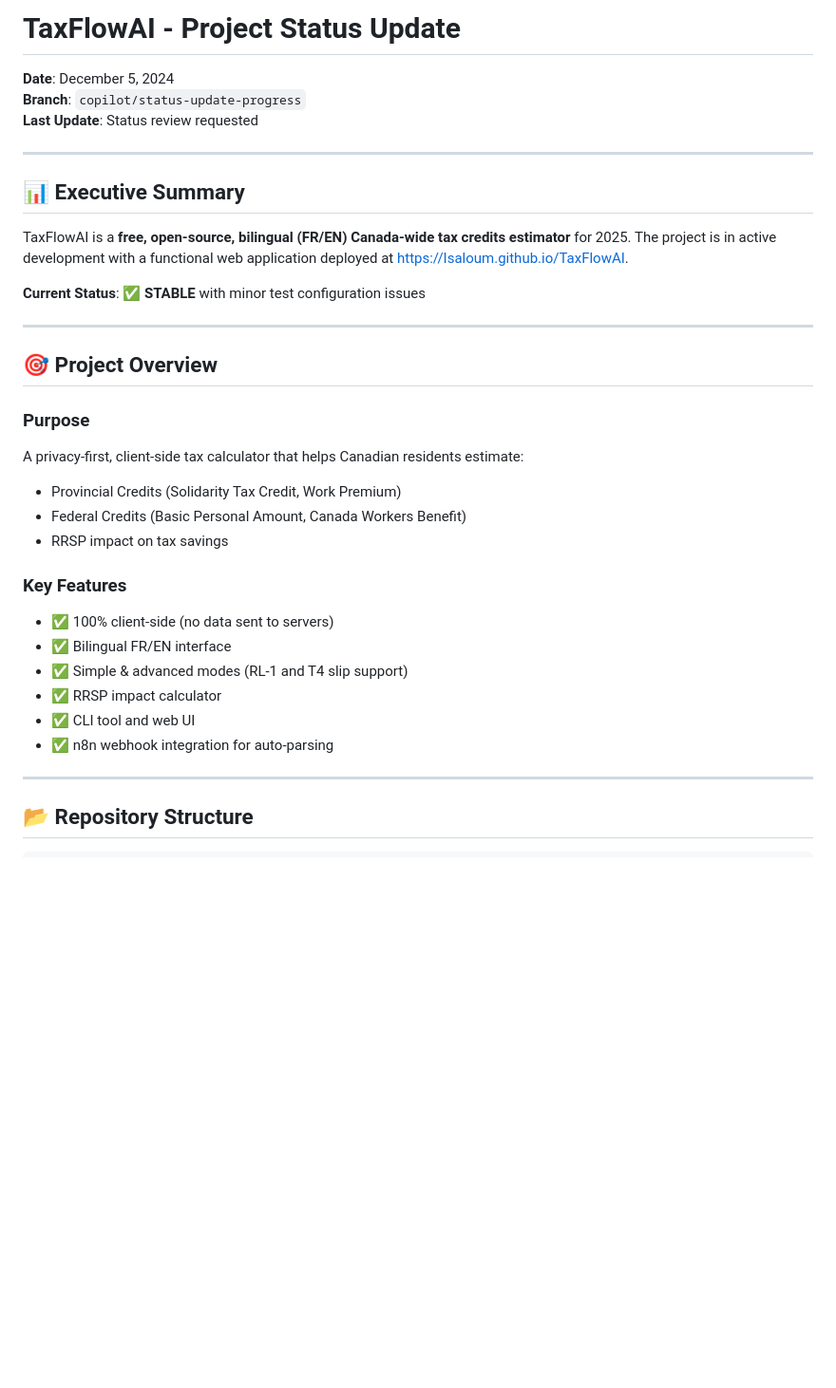
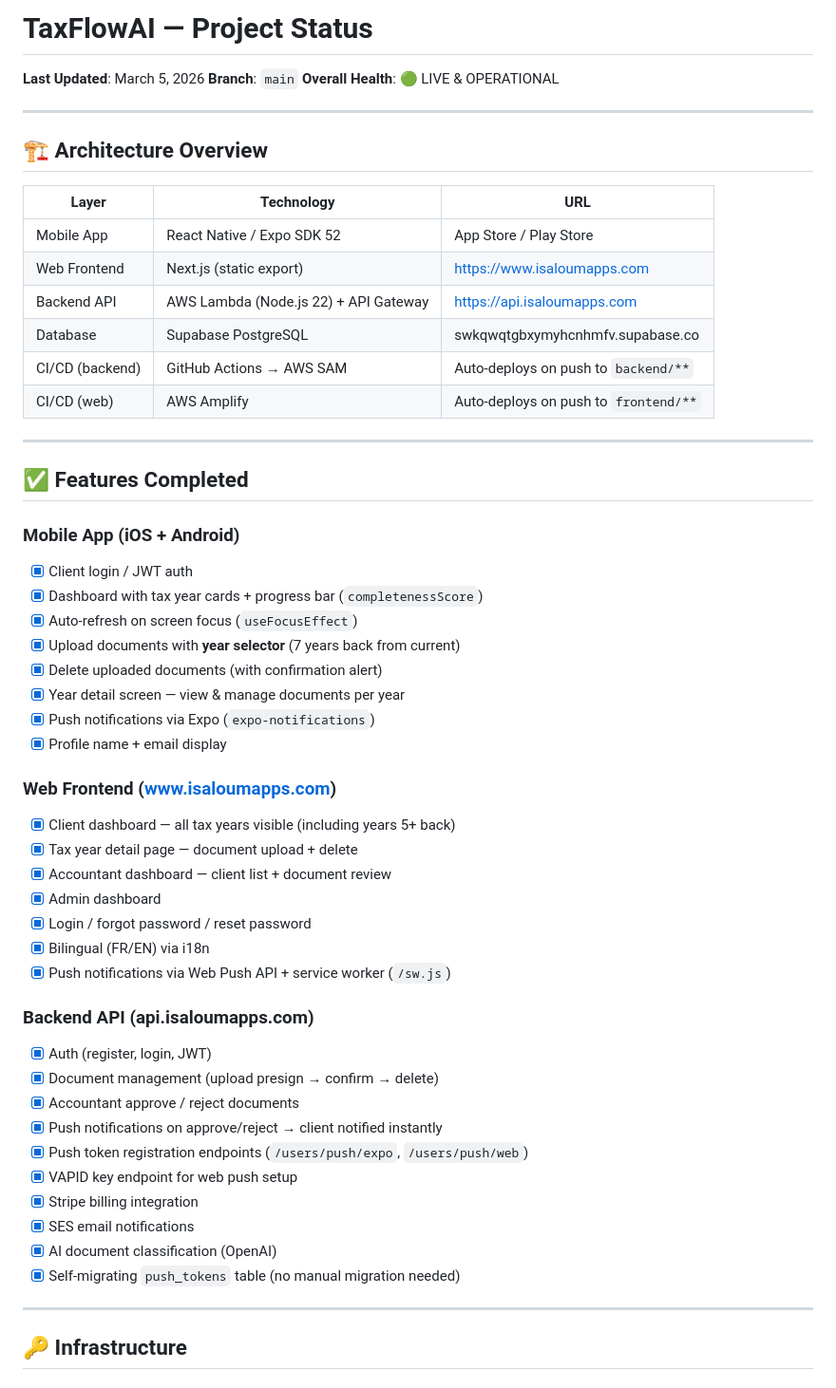
Before and after one commit to Isaloum/TaxFlowAI, a Markdown page: STATUS.md, the part around one of its changes. Shown at 95% size. Drawn GitHub-style; blank space fills up the shorter version.

Commit message:
docs: update STATUS.md with current project state (March 2026)
Co-Authored-By: Claude Sonnet 4.6 <noreply@anthropic.com>

```diff
--- a/STATUS.md
+++ b/STATUS.md
@@ -1,36 +1,58 @@
-# TaxFlowAI - Project Status Update
+# TaxFlowAI — Project Status
 
-**Date**: December 5, 2024
-**Branch**: `copilot/status-update-progress`
-**Last Update**: Status review requested
+**Last Updated**: March 5, 2026
+**Branch**: `main`
+**Overall Health**: 🟢 LIVE & OPERATIONAL
 
 ---
 
-## 📊 Executive Summary
+## 🏗️ Architecture Overview
 
-TaxFlowAI is a **free, open-source, bilingual (FR/EN) Canada-wide tax credits estimator** for 2025. The project is in active development with a functional web application deployed at [https://Isaloum.github.io/TaxFlowAI](https://Isaloum.github.io/TaxFlowAI).
-
-**Current Status**: ✅ **STABLE** with minor test configuration issues
+| Layer | Technology | URL |
+|---|---|---|
+| Mobile App | React Native / Expo SDK 52 | App Store / Play Store |
+| Web Frontend | Next.js (static export) | https://www.isaloumapps.com |
+| Backend API | AWS Lambda (Node.js 22) + API Gateway | https://api.isaloumapps.com |
+| Database | Supabase PostgreSQL | swkqwqtgbxymyhcnhmfv.supabase.co |
+| CI/CD (backend) | GitHub Actions → AWS SAM | Auto-deploys on push to `backend/**` |
+| CI/CD (web) | AWS Amplify | Auto-deploys on push to `frontend/**` |
 
 ---
 
-## 🎯 Project Overview
+## ✅ Features Completed
 
-### Purpose
-A privacy-first, client-side tax calculator that helps Canadian residents estimate:
-- Provincial Credits (Solidarity Tax Credit, Work Premium)
-- Federal Credits (Basic Personal Amount, Canada Workers Benefit)
-- RRSP impact on tax savings
+### Mobile App (iOS + Android)
+- [x] Client login / JWT auth
+- [x] Dashboard with tax year cards + progress bar (`completenessScore`)
+- [x] Auto-refresh on screen focus (`useFocusEffect`)
+- [x] Upload documents with **year selector** (7 years back from current)
+- [x] Delete uploaded documents (with confirmation alert)
+- [x] Year detail screen — view & manage documents per year
+- [x] Push notifications via Expo (`expo-notifications`)
+- [x] Profile name + email display
 
-### Key Features
-- ✅ 100% client-side (no data sent to servers)
-- ✅ Bilingual FR/EN interface
-- ✅ Simple & advanced modes (RL-1 and T4 slip support)
-- ✅ RRSP impact calculator
-- ✅ CLI tool and web UI
-- ✅ n8n webhook integration for auto-parsing
+### Web Frontend (www.isaloumapps.com)
+- [x] Client dashboard — all tax years visible (including years 5+ back)
+- [x] Tax year detail page — document upload + delete
+- [x] Accountant dashboard — client list + document review
+- [x] Admin dashboard
+- [x] Login / forgot password / reset password
+- [x] Bilingual (FR/EN) via i18n
+- [x] Push notifications via Web Push API + service worker (`/sw.js`)
+
+### Backend API (api.isaloumapps.com)
+- [x] Auth (register, login, JWT)
+- [x] Document management (upload presign → confirm → delete)
+- [x] Accountant approve / reject documents
+- [x] Push notifications on approve/reject → client notified instantly
+- [x] Push token registration endpoints (`/users/push/expo`, `/users/push/web`)
+- [x] VAPID key endpoint for web push setup
+- [x] Stripe billing integration
+- [x] SES email notifications
+- [x] AI document classification (OpenAI)
+- [x] Self-migrating `push_tokens` table (no manual migration needed)
 
 ---
 
-## 📂 Repository Structure
+## 🔑 Infrastructure
 
```
Also changed, not shown: other parts of STATUS.md (+67 -240 lines).
